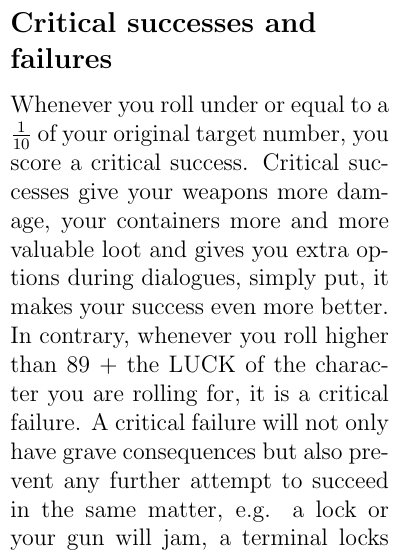
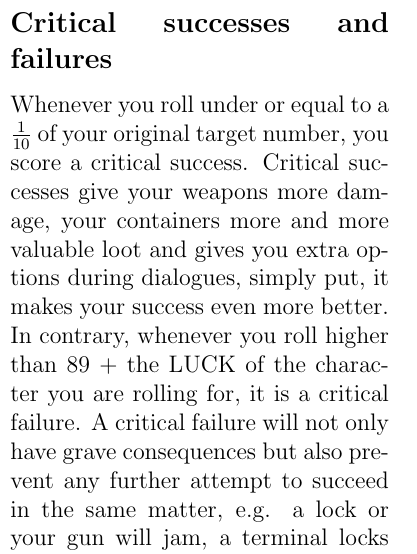
Before and after one commit to Papiertig0r/foe-rpg, a LaTeX book (Fallout Equestria Rulebook.tex, which reads chapter/rules.tex): part of one column of page 7 of 9, cut so that both start at the same text. Compiled offline with pdfLaTeX.

Commit message:
removed linebreak from subsection heading

```diff
--- a/chapter/rules.tex
+++ b/chapter/rules.tex
@@ -2,6 +2,6 @@
 To determine wether someone succeeds or fails at a specific task, this ruleset uses a d100 or d\% system. That means you throw a 100 sided die (a so called ''d100'') and try to role a lower or equal number to your skill level to succeed, if you roll a higher number you fail. Since there aren't many d100 around, it is recommended that you roll two 10 sided dice (d10) and declare one as the tens and the other as the ones (before you throw them, of course).
 \subsection{Attribute check}
 Sometimes you have to check for an attribute directly. In this case you multiply the corresponding attribute by ten and role a d100\footnote{You could just role a d10 against the attribute directly but there are some events and perks that will modify your attribute by less than 10}. Again, the check succeeds if you roll lower or equal to the value and fails  if you roll higher.
-\subsection{Critical successes and \\failures}
+\subsection{Critical successes and \mbox{failures}}
 Whenever you roll under or equal to a $\frac{1}{10}$ of your original target number, you score a critical success. Critical successes give your weapons more damage, your containers more and more valuable loot and gives you extra options during dialogues, simply put, it makes your success even more better.
 In contrary, whenever you roll higher than 89 + the LUCK of the character you are rolling for, it is a critical failure. A critical failure will not only have grave consequences but also prevent any further attempt to succeed in the same matter, e.g. a lock or your gun will jam, a terminal locks down and alarms are sounded.
```
